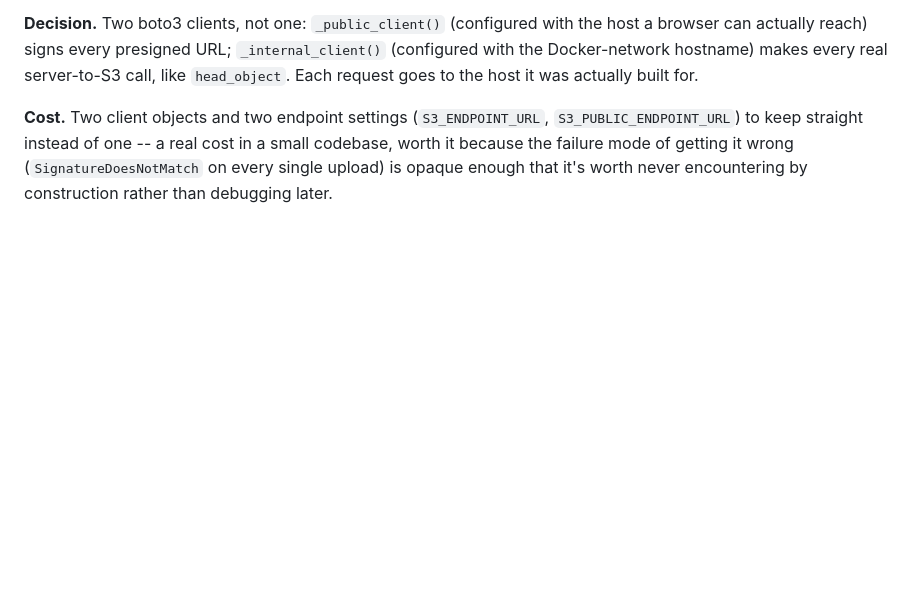
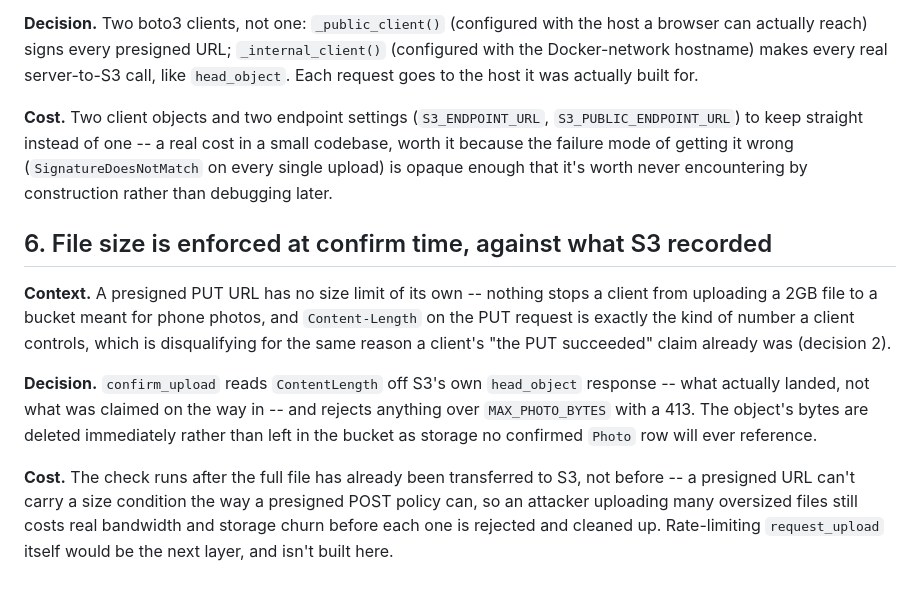
Before and after one commit to i-safonoff/shutter-relay, a Markdown page: docs/DECISIONS.md, the part around the change. GitHub-like rendering; blank space fills up the shorter version.

Commit message:
docs: decision 6 -- size is checked against what S3 recorded, not what was claimed
Same shape as decision 2 (an event only goes out after the write is
verified), one level down: the write itself is only trusted once, at
its own recorded size, not at whatever a client's PUT happened to send
as Content-Length. Documented the real cost alongside it -- the check
runs after the transfer, not before, so a bad upload still spends real
bandwidth on its way to being rejected.

```diff
--- a/docs/DECISIONS.md
+++ b/docs/DECISIONS.md
@@ -109,3 +109,24 @@ one -- a real cost in a small codebase, worth it because the failure
 mode of getting it wrong (`SignatureDoesNotMatch` on every single
 upload) is opaque enough that it's worth never encountering by
 construction rather than debugging later.
+
+## 6. File size is enforced at confirm time, against what S3 recorded
+
+**Context.** A presigned PUT URL has no size limit of its own -- nothing
+stops a client from uploading a 2GB file to a bucket meant for phone
+photos, and `Content-Length` on the PUT request is exactly the kind of
+number a client controls, which is disqualifying for the same reason a
+client's "the PUT succeeded" claim already was (decision 2).
+
+**Decision.** `confirm_upload` reads `ContentLength` off S3's own
+`head_object` response -- what actually landed, not what was claimed on
+the way in -- and rejects anything over `MAX_PHOTO_BYTES` with a 413.
+The object's bytes are deleted immediately rather than left in the
+bucket as storage no confirmed `Photo` row will ever reference.
+
+**Cost.** The check runs after the full file has already been
+transferred to S3, not before -- a presigned URL can't carry a size
+condition the way a presigned POST policy can, so an attacker uploading
+many oversized files still costs real bandwidth and storage churn before
+each one is rejected and cleaned up. Rate-limiting `request_upload`
+itself would be the next layer, and isn't built here.
```
